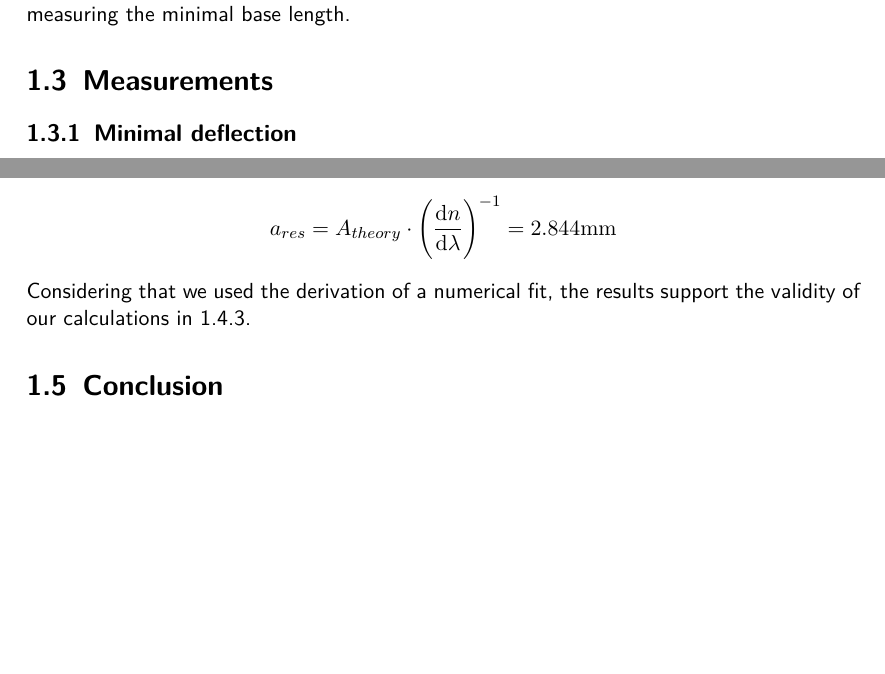
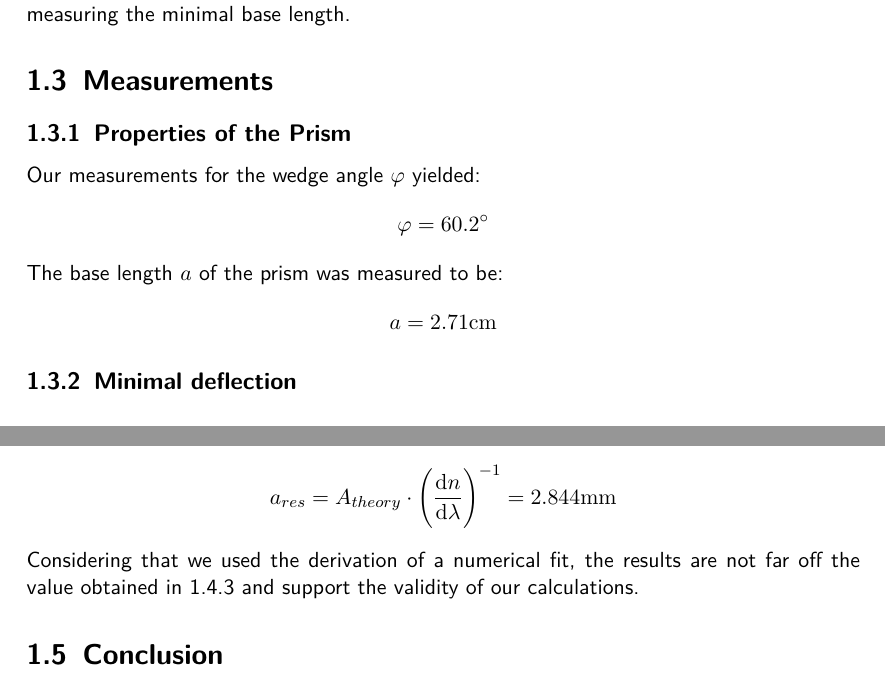
Before and after one commit to HappyEmu/physics-reports, a LaTeX document (exp8/report/report8.tex): two parts of pages 6 and 8 of 9 before the commit and two parts of pages 6 and 9 of 10 after it, joined at a grey line, cut so that both start at the same text, the shorter picture padded with empty space. Compiled offline with pdfLaTeX.

Commit message:
not the slightest idea what this is
	modified:   exp8/report/report8.tex

```diff
--- a/exp8/report/report8.tex
+++ b/exp8/report/report8.tex
@@ -140,6 +140,17 @@ For the second measurement, we lit up the vapor lamp and, rotating the platform,
 For the third measurements, we mounted the adjustable slit on the telescope and closed it to the narrowest possible position where the yellow lines were still distinguishable, thus measuring the minimal base length.
 \section{Measurements}
 
+\subsection{Properties of the Prism}
+Our measurements for the wedge angle $\phi$ yielded:
+\begin{equation}
+\notag
+	\phi = \ang{60.2}
+\end{equation}
+The base length $a$ of the prism was measured to be:
+\begin{equation}
+\notag
+	a = 2.71 \unit{cm}
+\end{equation}
 \subsection{Minimal deflection}
 \begin{figure}[H]
 	\centering
@@ -206,7 +217,7 @@ We see that our resolution is substantially larger than needed according to theo
 	a_{res} = A_{theory} \cdot \left(\frac{\dif{n}}{\dif{\lambda}}\right)^{-1} = 2.844 \unit{mm}
 \notag
 \end{equation}
-Considering that we used the derivation of a numerical fit, the results support the validity of our calculations in \ref{sec:base_length}.
+Considering that we used the derivation of a numerical fit, the results are not far off the value obtained in \ref{sec:base_length} and support the validity of our calculations.
 
 
 
```
Also changed, not shown: exp8/report/report8.tex (4 more changed lines).
